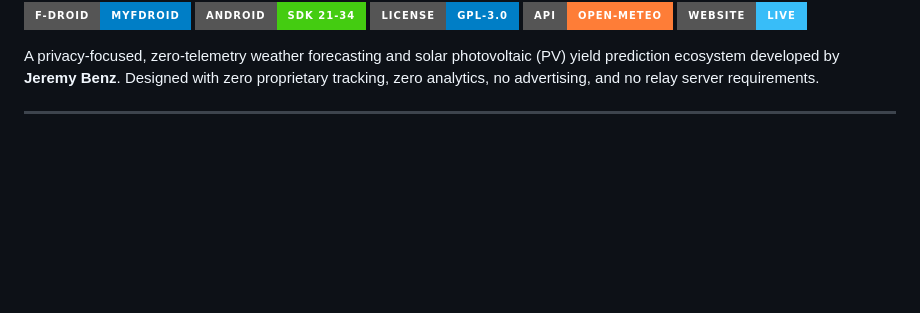
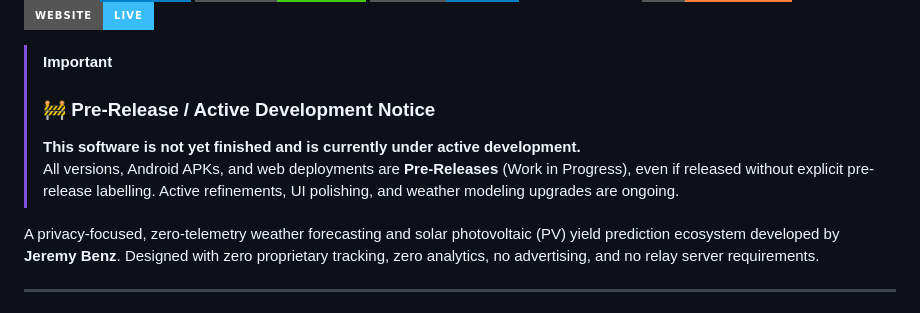
Before and after one commit to benzjeremy/wetter-site, a Markdown page: README.md, the part around one of its changes. Drawn GitHub-style; badges without logos; blank space fills up the shorter version.

Commit message:
docs: add pre-release active development notice to README

```diff
--- a/README.md
+++ b/README.md
@@ -6,5 +7,10 @@
 [![API: Open-Meteo](https://img.shields.io/badge/API-Open--Meteo-orange?style=for-the-badge)](https://open-meteo.com)
 [![Web Live](https://img.shields.io/badge/Website-Live-38bdf8?style=for-the-badge&logo=googlechrome&logoColor=black)](https://benzjeremy.github.io/wetter-site/)
+
+> [!IMPORTANT]
+> ### 🚧 Pre-Release / Active Development Notice
+> **This software is not yet finished and is currently under active development.**
+> All versions, Android APKs, and web deployments are **Pre-Releases** (Work in Progress), even if released without explicit pre-release labelling. Active refinements, UI polishing, and weather modeling upgrades are ongoing.
 
 A privacy-focused, zero-telemetry weather forecasting and solar photovoltaic (PV) yield prediction ecosystem developed by **Jeremy Benz**. Designed with zero proprietary tracking, zero analytics, no advertising, and no relay server requirements.
 
```
Also changed, not shown: other parts of README.md (+1 -0 lines).
